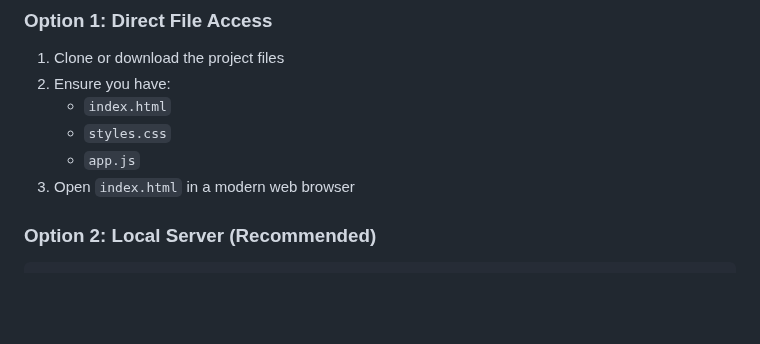
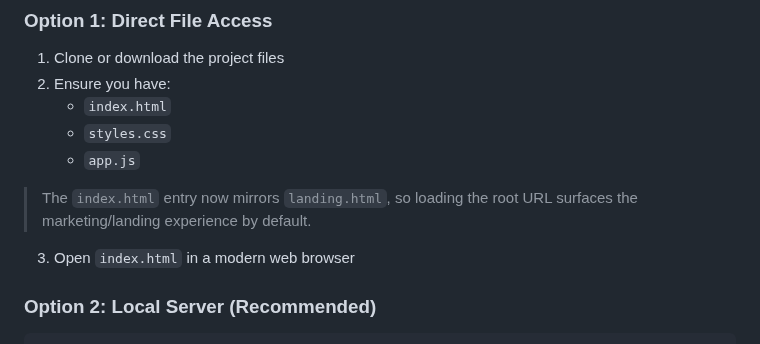
Before and after one commit to DataDudeAI/Examshala, a Markdown page: README.md, the part around the change. Drawn GitHub-style; blank space fills up the shorter version.

Commit message:
Document new landing index entry

```diff
--- a/README.md
+++ b/README.md
@@ -66,6 +66,8 @@ A modern, feature-rich online examination platform designed for professional ski
    - `index.html`
    - `styles.css`
    - `app.js`
+
+  > The `index.html` entry now mirrors `landing.html`, so loading the root URL surfaces the marketing/landing experience by default.
 3. Open `index.html` in a modern web browser
 
 ### Option 2: Local Server (Recommended)
```
